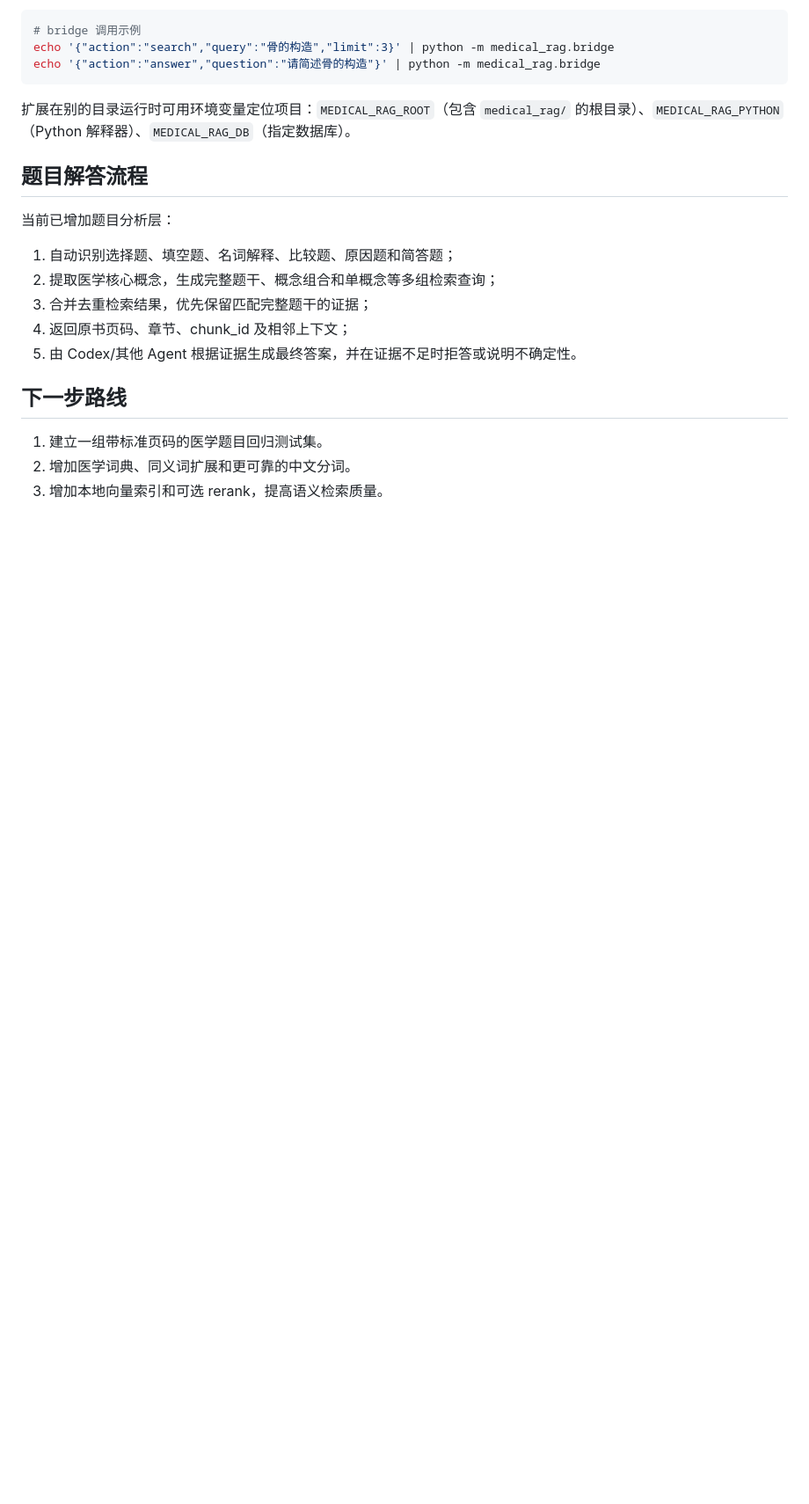
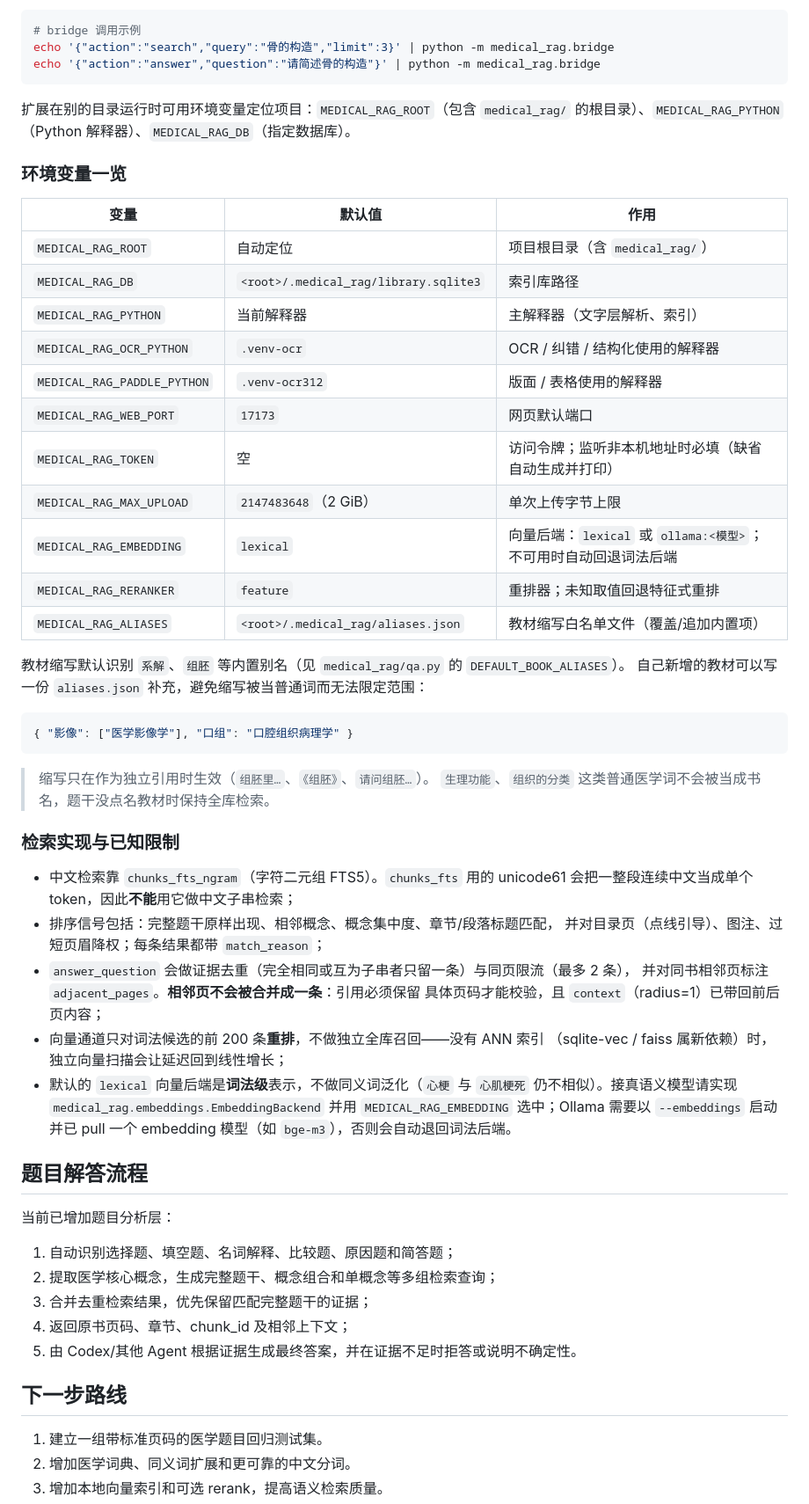
Before and after one commit to AnAcretiondisk9986/ClinMedAgent-RAG, a Markdown page: README.md, the part around the change. Shown at 88% size. Drawn GitHub-style; blank space fills up the shorter version.

Commit message:
docs: 补环境变量一览、检索实现与已知限制
- 新增环境变量表（ROOT/DB/PYTHON/OCR/PADDLE/WEB_PORT/TOKEN/MAX_UPLOAD/
  EMBEDDING/RERANKER/ALIASES）与 aliases.json 用法
- 明确写出三条容易误解的实现限制：unicode61 不能做中文子串检索（故引入二元组
  索引）、向量只重排不独立召回、默认后端是词法级不做同义词泛化
- 说明缩写只在独立引用时生效，以及证据去重/同页限流/相邻页不合并的理由

````diff
--- a/README.md
+++ b/README.md
@@ -195,6 +195,48 @@ echo '{"action":"answer","question":"请简述骨的构造"}' | python -m medica
 
 扩展在别的目录运行时可用环境变量定位项目：`MEDICAL_RAG_ROOT`（包含 `medical_rag/` 的根目录）、`MEDICAL_RAG_PYTHON`（Python 解释器）、`MEDICAL_RAG_DB`（指定数据库）。
 
+### 环境变量一览
+
+| 变量 | 默认值 | 作用 |
+| --- | --- | --- |
+| `MEDICAL_RAG_ROOT` | 自动定位 | 项目根目录（含 `medical_rag/`） |
+| `MEDICAL_RAG_DB` | `<root>/.medical_rag/library.sqlite3` | 索引库路径 |
+| `MEDICAL_RAG_PYTHON` | 当前解释器 | 主解释器（文字层解析、索引） |
+| `MEDICAL_RAG_OCR_PYTHON` | `.venv-ocr` | OCR / 纠错 / 结构化使用的解释器 |
+| `MEDICAL_RAG_PADDLE_PYTHON` | `.venv-ocr312` | 版面 / 表格使用的解释器 |
+| `MEDICAL_RAG_WEB_PORT` | `17173` | 网页默认端口 |
+| `MEDICAL_RAG_TOKEN` | 空 | 访问令牌；监听非本机地址时必填（缺省自动生成并打印） |
+| `MEDICAL_RAG_MAX_UPLOAD` | `2147483648`（2 GiB） | 单次上传字节上限 |
+| `MEDICAL_RAG_EMBEDDING` | `lexical` | 向量后端：`lexical` 或 `ollama:<模型>`；不可用时自动回退词法后端 |
+| `MEDICAL_RAG_RERANKER` | `feature` | 重排器；未知取值回退特征式重排 |
+| `MEDICAL_RAG_ALIASES` | `<root>/.medical_rag/aliases.json` | 教材缩写白名单文件（覆盖/追加内置项） |
+
+教材缩写默认识别 `系解`、`组胚` 等内置别名（见 `medical_rag/qa.py` 的 `DEFAULT_BOOK_ALIASES`）。
+自己新增的教材可以写一份 `aliases.json` 补充，避免缩写被当普通词而无法限定范围：
+
+```json
+{ "影像": ["医学影像学"], "口组": "口腔组织病理学" }
+```
+
+> 缩写只在作为独立引用时生效（`组胚里…`、`《组胚》`、`请问组胚…`）。
+> `生理功能`、`组织的分类` 这类普通医学词不会被当成书名，题干没点名教材时保持全库检索。
+
+### 检索实现与已知限制
+
+- 中文检索靠 `chunks_fts_ngram`（字符二元组 FTS5）。`chunks_fts` 用的 unicode61
+  会把一整段连续中文当成单个 token，因此**不能**用它做中文子串检索；
+- 排序信号包括：完整题干原样出现、相邻概念、概念集中度、章节/段落标题匹配，
+  并对目录页（点线引导）、图注、过短页眉降权；每条结果都带 `match_reason`；
+- `answer_question` 会做证据去重（完全相同或互为子串者只留一条）与同页限流（最多 2 条），
+  并对同书相邻页标注 `adjacent_pages`。**相邻页不会被合并成一条**：引用必须保留
+  具体页码才能校验，且 `context`（radius=1）已带回前后页内容；
+- 向量通道只对词法候选的前 200 条**重排**，不做独立全库召回——没有 ANN 索引
+  （sqlite-vec / faiss 属新依赖）时，独立向量扫描会让延迟回到线性增长；
+- 默认的 `lexical` 向量后端是**词法级**表示，不做同义词泛化（`心梗` 与 `心肌梗死`
+  仍不相似）。接真语义模型请实现 `medical_rag.embeddings.EmbeddingBackend` 并用
+  `MEDICAL_RAG_EMBEDDING` 选中；Ollama 需要以 `--embeddings` 启动并已 pull 一个
+  embedding 模型（如 `bge-m3`），否则会自动退回词法后端。
+
 ## 题目解答流程
 
 当前已增加题目分析层：
````
